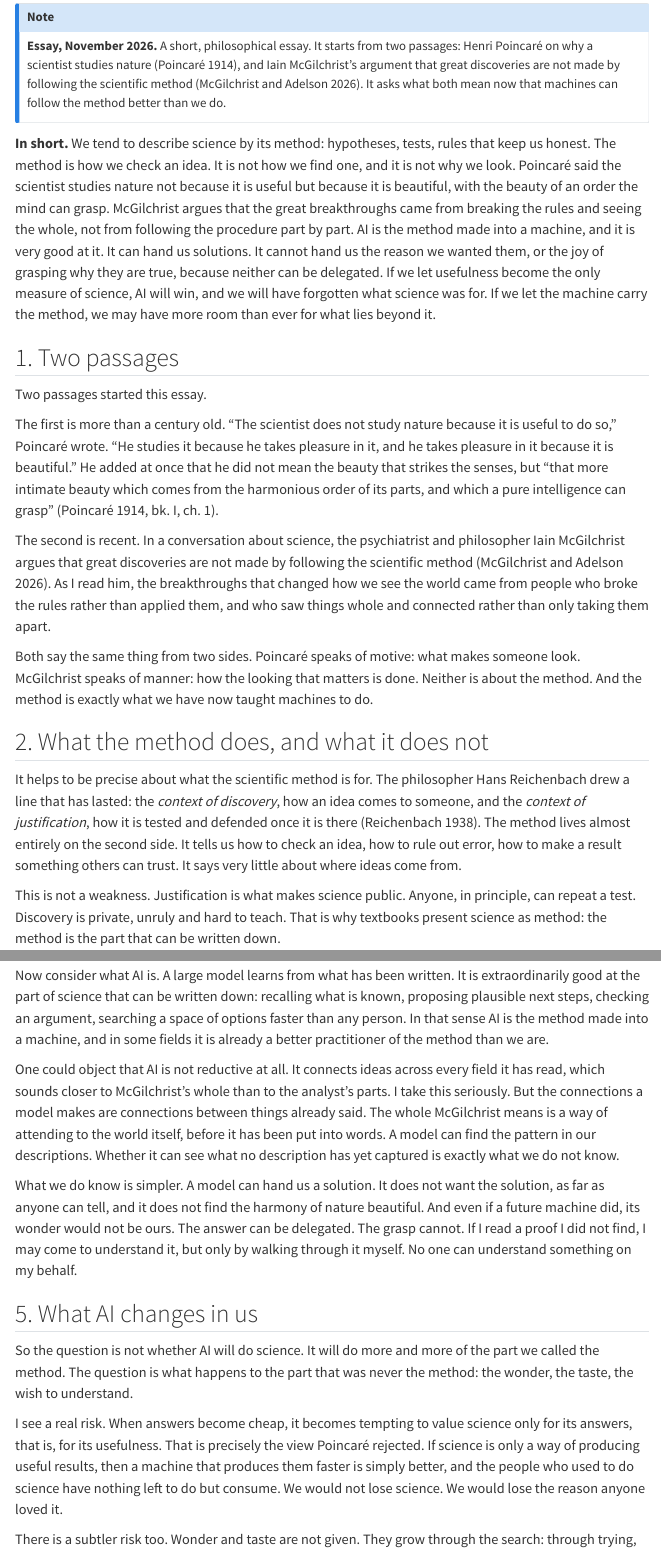
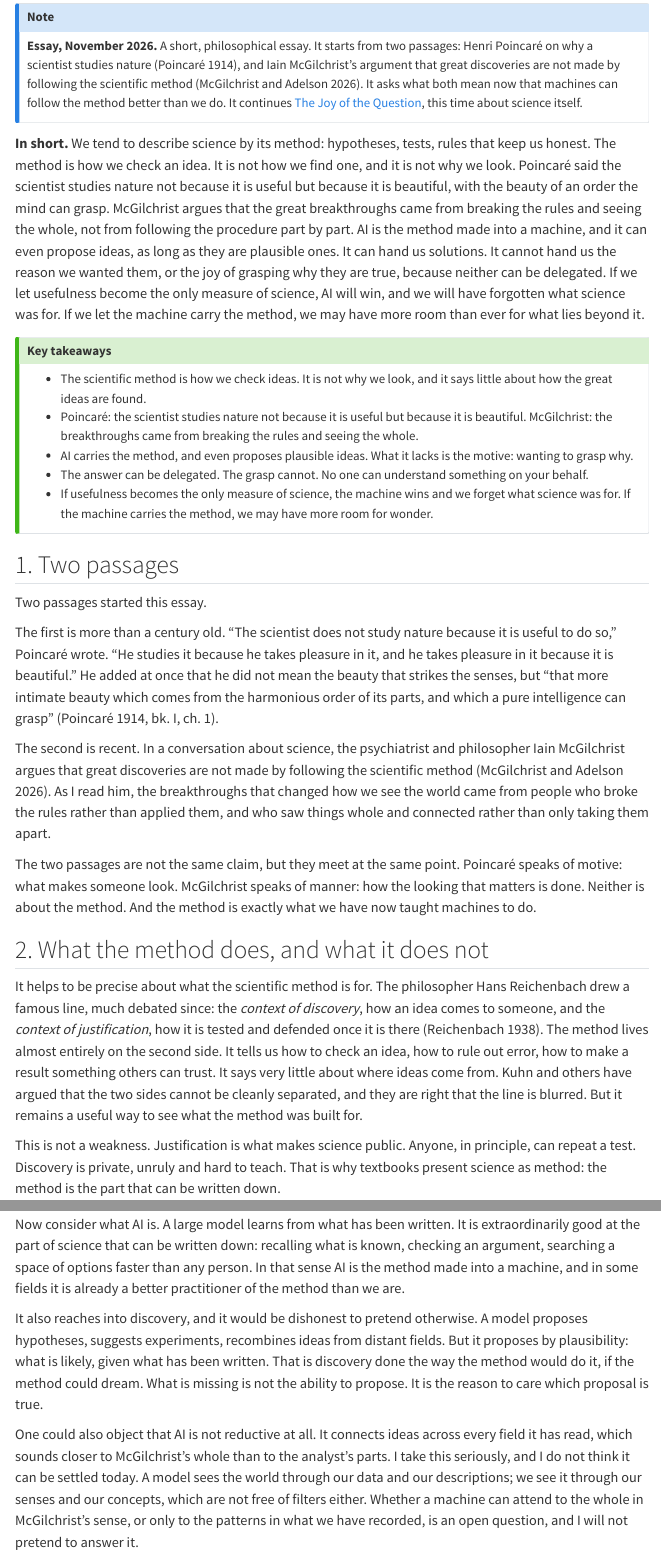
Before and after one commit to scuenat/scuenat.github.io, a Quarto document (posts/2026-11-01-not-because-it-is-useful/index.qmd): the page in a window 1100 px wide, from 180 px down, and a second part further down, joined at a grey line. Rendered offline with R 4.5, knitr and Pandoc in place of Quarto, with nearby package versions; menus at the side of the page are left out.

Commit message:
Draft essay: apply review (discovery by plausibility, open question on the whole, usefulness, key takeaways)
Co-Authored-By: Claude Opus 5.5 <noreply@anthropic.com>
Claude-Session: https://claude.ai/code/session_011MvdeE91kpKWkvo2abbZu8

```diff
--- a/posts/2026-11-01-not-because-it-is-useful/index.qmd
+++ b/posts/2026-11-01-not-because-it-is-useful/index.qmd
@@ -13,10 +13,20 @@
 ---
 
 ::: {.callout-note appearance="simple"}
-**Essay, November 2026.** A short, philosophical essay. It starts from two passages: Henri Poincaré on why a scientist studies nature [@poincare1914], and Iain McGilchrist's argument that great discoveries are not made by following the scientific method [@mcgilchrist2026]. It asks what both mean now that machines can follow the method better than we do.
+**Essay, November 2026.** A short, philosophical essay. It starts from two passages: Henri Poincaré on why a scientist studies nature [@poincare1914], and Iain McGilchrist's argument that great discoveries are not made by following the scientific method [@mcgilchrist2026]. It asks what both mean now that machines can follow the method better than we do. It continues [The Joy of the Question](../2026-10-27-the-joy-of-the-question/index.qmd), this time about science itself.
 :::
 
-**In short.** We tend to describe science by its method: hypotheses, tests, rules that keep us honest. The method is how we check an idea. It is not how we find one, and it is not why we look. Poincaré said the scientist studies nature not because it is useful but because it is beautiful, with the beauty of an order the mind can grasp. McGilchrist argues that the great breakthroughs came from breaking the rules and seeing the whole, not from following the procedure part by part. AI is the method made into a machine, and it is very good at it. It can hand us solutions. It cannot hand us the reason we wanted them, or the joy of grasping why they are true, because neither can be delegated. If we let usefulness become the only measure of science, AI will win, and we will have forgotten what science was for. If we let the machine carry the method, we may have more room than ever for what lies beyond it.
+**In short.** We tend to describe science by its method: hypotheses, tests, rules that keep us honest. The method is how we check an idea. It is not how we find one, and it is not why we look. Poincaré said the scientist studies nature not because it is useful but because it is beautiful, with the beauty of an order the mind can grasp. McGilchrist argues that the great breakthroughs came from breaking the rules and seeing the whole, not from following the procedure part by part. AI is the method made into a machine, and it can even propose ideas, as long as they are plausible ones. It can hand us solutions. It cannot hand us the reason we wanted them, or the joy of grasping why they are true, because neither can be delegated. If we let usefulness become the only measure of science, AI will win, and we will have forgotten what science was for. If we let the machine carry the method, we may have more room than ever for what lies beyond it.
+
+::: {.callout-tip appearance="simple" icon="false"}
+## Key takeaways
+
+- The scientific method is how we check ideas. It is not why we look, and it says little about how the great ideas are found.
+- Poincaré: the scientist studies nature not because it is useful but because it is beautiful. McGilchrist: the breakthroughs came from breaking the rules and seeing the whole.
+- AI carries the method, and even proposes plausible ideas. What it lacks is the motive: wanting to grasp why.
+- The answer can be delegated. The grasp cannot. No one can understand something on your behalf.
+- If usefulness becomes the only measure of science, the machine wins and we forget what science was for. If the machine carries the method, we may have more room for wonder.
+:::
 
 ## 1. Two passages
 
@@ -26,11 +36,11 @@
 
 The second is recent. In a conversation about science, the psychiatrist and philosopher Iain McGilchrist argues that great discoveries are not made by following the scientific method [@mcgilchrist2026]. As I read him, the breakthroughs that changed how we see the world came from people who broke the rules rather than applied them, and who saw things whole and connected rather than only taking them apart.
 
-Both say the same thing from two sides. Poincaré speaks of motive: what makes someone look. McGilchrist speaks of manner: how the looking that matters is done. Neither is about the method. And the method is exactly what we have now taught machines to do.
+The two passages are not the same claim, but they meet at the same point. Poincaré speaks of motive: what makes someone look. McGilchrist speaks of manner: how the looking that matters is done. Neither is about the method. And the method is exactly what we have now taught machines to do.
 
 ## 2. What the method does, and what it does not
 
-It helps to be precise about what the scientific method is for. The philosopher Hans Reichenbach drew a line that has lasted: the *context of discovery*, how an idea comes to someone, and the *context of justification*, how it is tested and defended once it is there [@reichenbach1938]. The method lives almost entirely on the second side. It tells us how to check an idea, how to rule out error, how to make a result something others can trust. It says very little about where ideas come from.
+It helps to be precise about what the scientific method is for. The philosopher Hans Reichenbach drew a famous line, much debated since: the *context of discovery*, how an idea comes to someone, and the *context of justification*, how it is tested and defended once it is there [@reichenbach1938]. The method lives almost entirely on the second side. It tells us how to check an idea, how to rule out error, how to make a result something others can trust. It says very little about where ideas come from. Kuhn and others have argued that the two sides cannot be cleanly separated, and they are right that the line is blurred. But it remains a useful way to see what the method was built for.
 
 This is not a weakness. Justification is what makes science public. Anyone, in principle, can repeat a test. Discovery is private, unruly and hard to teach. That is why textbooks present science as method: the method is the part that can be written down.
 
@@ -52,9 +62,11 @@
 
 ## 4. The method, made into a machine
 
-Now consider what AI is. A large model learns from what has been written. It is extraordinarily good at the part of science that can be written down: recalling what is known, proposing plausible next steps, checking an argument, searching a space of options faster than any person. In that sense AI is the method made into a machine, and in some fields it is already a better practitioner of the method than we are.
+Now consider what AI is. A large model learns from what has been written. It is extraordinarily good at the part of science that can be written down: recalling what is known, checking an argument, searching a space of options faster than any person. In that sense AI is the method made into a machine, and in some fields it is already a better practitioner of the method than we are.
 
-One could object that AI is not reductive at all. It connects ideas across every field it has read, which sounds closer to McGilchrist's whole than to the analyst's parts. I take this seriously. But the connections a model makes are connections between things already said. The whole McGilchrist means is a way of attending to the world itself, before it has been put into words. A model can find the pattern in our descriptions. Whether it can see what no description has yet captured is exactly what we do not know.
+It also reaches into discovery, and it would be dishonest to pretend otherwise. A model proposes hypotheses, suggests experiments, recombines ideas from distant fields. But it proposes by plausibility: what is likely, given what has been written. That is discovery done the way the method would do it, if the method could dream. What is missing is not the ability to propose. It is the reason to care which proposal is true.
+
+One could also object that AI is not reductive at all. It connects ideas across every field it has read, which sounds closer to McGilchrist's whole than to the analyst's parts. I take this seriously, and I do not think it can be settled today. A model sees the world through our data and our descriptions; we see it through our senses and our concepts, which are not free of filters either. Whether a machine can attend to the whole in McGilchrist's sense, or only to the patterns in what we have recorded, is an open question, and I will not pretend to answer it.
 
 What we do know is simpler. A model can hand us a solution. It does not want the solution, as far as anyone can tell, and it does not find the harmony of nature beautiful. And even if a future machine did, its wonder would not be ours. The answer can be delegated. The grasp cannot. If I read a proof I did not find, I may come to understand it, but only by walking through it myself. No one can understand something on my behalf.
 
@@ -62,7 +74,7 @@
 
 So the question is not whether AI will do science. It will do more and more of the part we called the method. The question is what happens to the part that was never the method: the wonder, the taste, the wish to understand.
 
-I see a real risk. When answers become cheap, it becomes tempting to value science only for its answers, that is, for its usefulness. That is precisely the view Poincaré rejected. If science is only a way of producing useful results, then a machine that produces them faster is simply better, and the people who used to do science have nothing left to do but consume. We would not lose science. We would lose the reason anyone loved it.
+I see a real risk. When answers become cheap, it becomes tempting to value science only for its answers, that is, for its usefulness. Usefulness is not a bad reason to value science. Most of us are grateful for science because it cures, feeds and connects us, and that is a good reason to fund it. But it is not why anyone devotes a life to it, and it is not what makes a result understood. Treating it as the only reason is precisely the view Poincaré rejected. If science is only a way of producing useful results, then a machine that produces them faster is simply better, and the people who used to do science have nothing left to do but consume. We would not lose science. We would lose the reason anyone loved it.
 
 There is a subtler risk too. Wonder and taste are not given. They grow through the search: through trying, failing, and slowly seeing why. A generation that receives answers without searching may keep the answers and lose the capacity to wonder at them.
 
```
